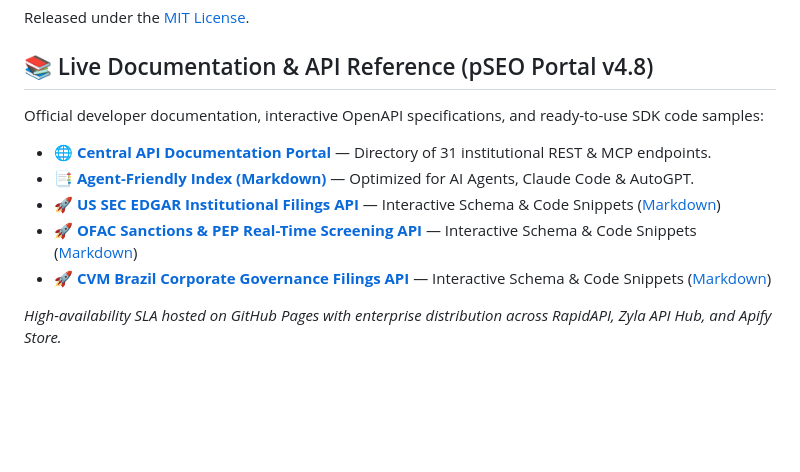
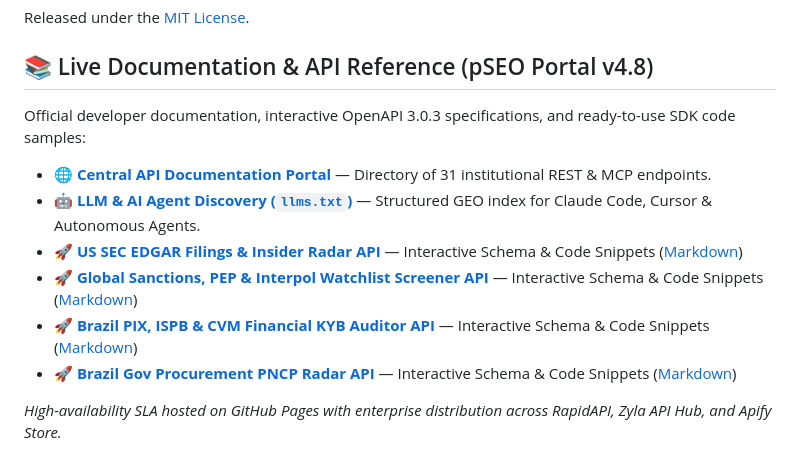
Before and after one commit to jesleytassili-glitch/b2b-quant-mcp-n8n-suite, a Markdown page: README.md, the part around the change. Rendered like a GitHub page; blank space fills up the shorter version.

Commit message:
docs: add authoritative pSEO portal v4.8 documentation backlinks

```diff
--- a/README.md
+++ b/README.md
@@ -143,13 +143,14 @@ Released under the [MIT License](./LICENSE).
 <!-- PSEO_DOCS_PORTAL_V48 -->
 ## 📚 Live Documentation & API Reference (pSEO Portal v4.8)
 
-Official developer documentation, interactive OpenAPI specifications, and ready-to-use SDK code samples:
+Official developer documentation, interactive OpenAPI 3.0.3 specifications, and ready-to-use SDK code samples:
 
 - 🌐 **[Central API Documentation Portal](https://jesleytassili-glitch.github.io/docs/index.html)** — Directory of 31 institutional REST & MCP endpoints.
-- 📑 **[Agent-Friendly Index (Markdown)](https://jesleytassili-glitch.github.io/docs/index.md)** — Optimized for AI Agents, Claude Code & AutoGPT.
-- 🚀 **[US SEC EDGAR Institutional Filings API](https://jesleytassili-glitch.github.io/docs/b2b-quant-apis-us-sec-edgar-financial-filings.html)** — Interactive Schema & Code Snippets ([Markdown](https://jesleytassili-glitch.github.io/docs/b2b-quant-apis-us-sec-edgar-financial-filings.md))
-- 🚀 **[OFAC Sanctions & PEP Real-Time Screening API](https://jesleytassili-glitch.github.io/docs/b2b-quant-apis-ofac-sanctions-aml-pep.html)** — Interactive Schema & Code Snippets ([Markdown](https://jesleytassili-glitch.github.io/docs/b2b-quant-apis-ofac-sanctions-aml-pep.md))
-- 🚀 **[CVM Brazil Corporate Governance Filings API](https://jesleytassili-glitch.github.io/docs/b2b-quant-apis-cvm-brazil-corporate-filings.html)** — Interactive Schema & Code Snippets ([Markdown](https://jesleytassili-glitch.github.io/docs/b2b-quant-apis-cvm-brazil-corporate-filings.md))
+- 🤖 **[LLM & AI Agent Discovery (`llms.txt`)](https://jesleytassili-glitch.github.io/llms.txt)** — Structured GEO index for Claude Code, Cursor & Autonomous Agents.
+- 🚀 **[US SEC EDGAR Filings & Insider Radar API](https://jesleytassili-glitch.github.io/docs/us-sec-edgar-filings-insider-radar.html)** — Interactive Schema & Code Snippets ([Markdown](https://jesleytassili-glitch.github.io/docs/us-sec-edgar-filings-insider-radar.md))
+- 🚀 **[Global Sanctions, PEP & Interpol Watchlist Screener API](https://jesleytassili-glitch.github.io/docs/global-sanctions-pep-interpol-watchlist-screener.html)** — Interactive Schema & Code Snippets ([Markdown](https://jesleytassili-glitch.github.io/docs/global-sanctions-pep-interpol-watchlist-screener.md))
+- 🚀 **[Brazil PIX, ISPB & CVM Financial KYB Auditor API](https://jesleytassili-glitch.github.io/docs/brazil-pix-ispb-cvm-financial-kyb-auditor.html)** — Interactive Schema & Code Snippets ([Markdown](https://jesleytassili-glitch.github.io/docs/brazil-pix-ispb-cvm-financial-kyb-auditor.md))
+- 🚀 **[Brazil Gov Procurement PNCP Radar API](https://jesleytassili-glitch.github.io/docs/b2b-gov-procurement-pncp-radar.html)** — Interactive Schema & Code Snippets ([Markdown](https://jesleytassili-glitch.github.io/docs/b2b-gov-procurement-pncp-radar.md))
 
 *High-availability SLA hosted on GitHub Pages with enterprise distribution across RapidAPI, Zyla API Hub, and Apify Store.*
 <!-- /PSEO_DOCS_PORTAL_V48 -->
```
